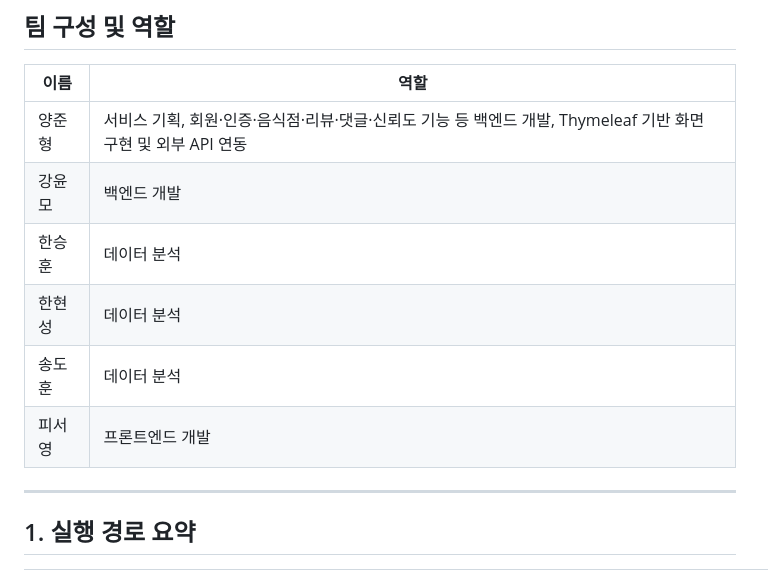
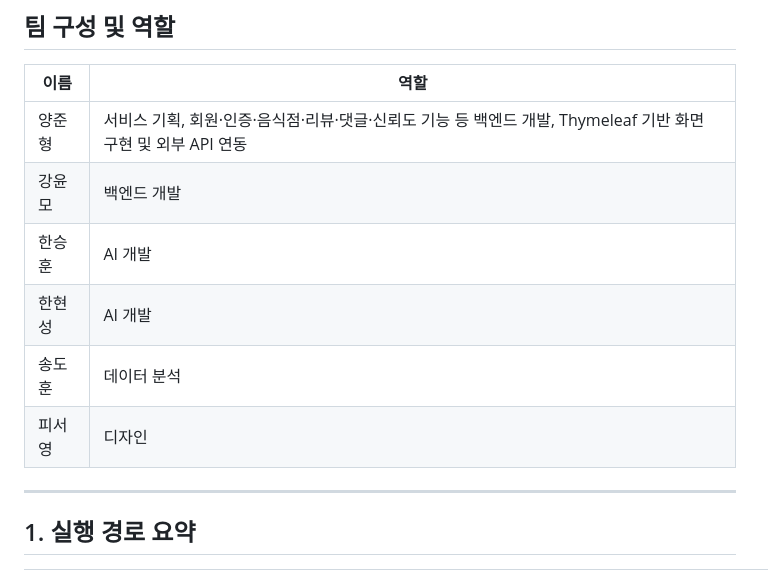
Before and after one commit to yangjoonhyung/yaeottae, a Markdown page: README.md, the part around the change. Rendered like a GitHub page.

Commit message:
docs: 팀원 역할 수정

```diff
--- a/README.md
+++ b/README.md
@@ -14,10 +14,10 @@
 |---|---|
 | 양준형 | 서비스 기획, 회원·인증·음식점·리뷰·댓글·신뢰도 기능 등 백엔드 개발, Thymeleaf 기반 화면 구현 및 외부 API 연동 |
 | 강윤모 | 백엔드 개발 |
-| 한승훈 | 데이터 분석 |
-| 한현성 | 데이터 분석 |
+| 한승훈 | AI 개발 |
+| 한현성 | AI 개발 |
 | 송도훈 | 데이터 분석 |
-| 피서영 | 프론트엔드 개발 |
+| 피서영 | 디자인 |
 
 ---
 
```
